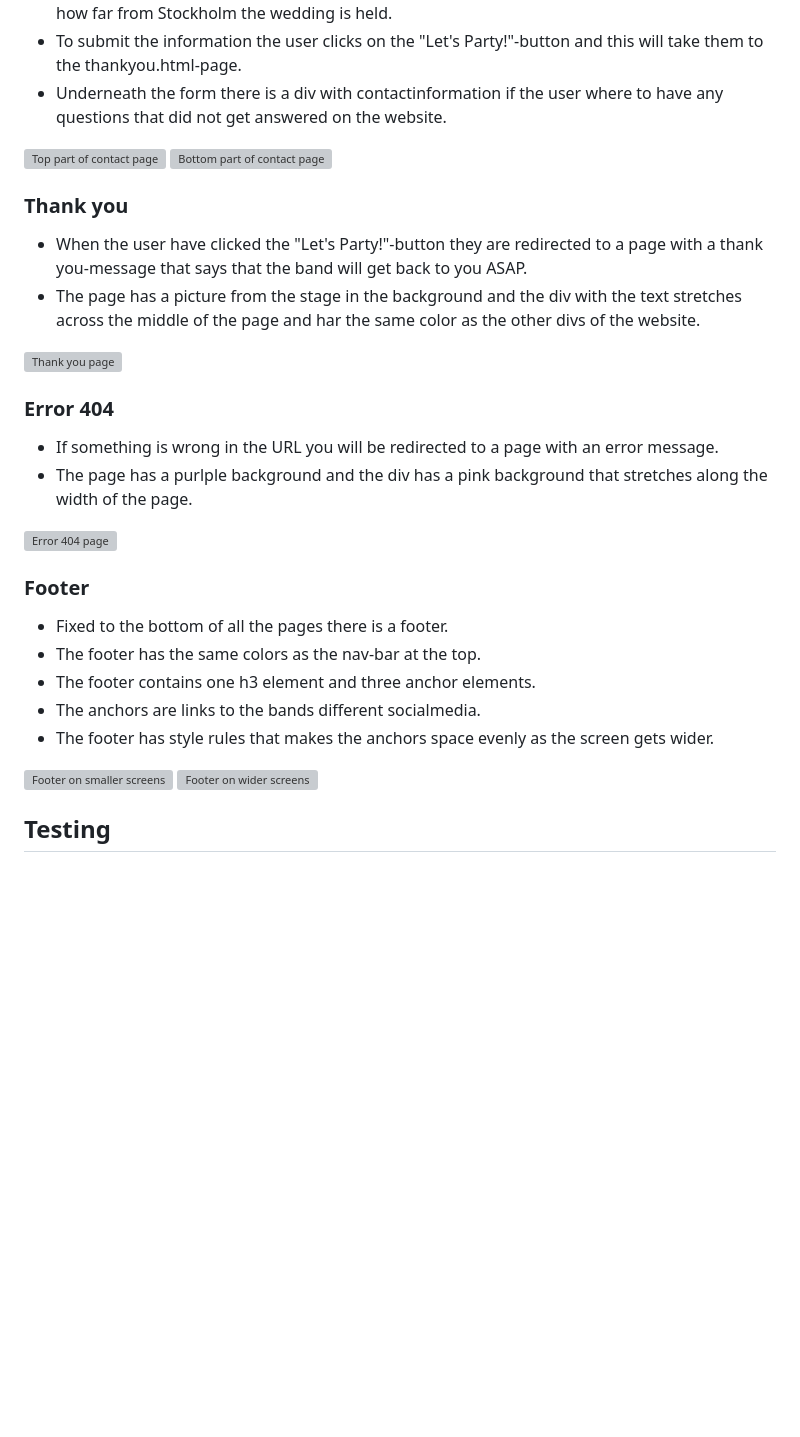
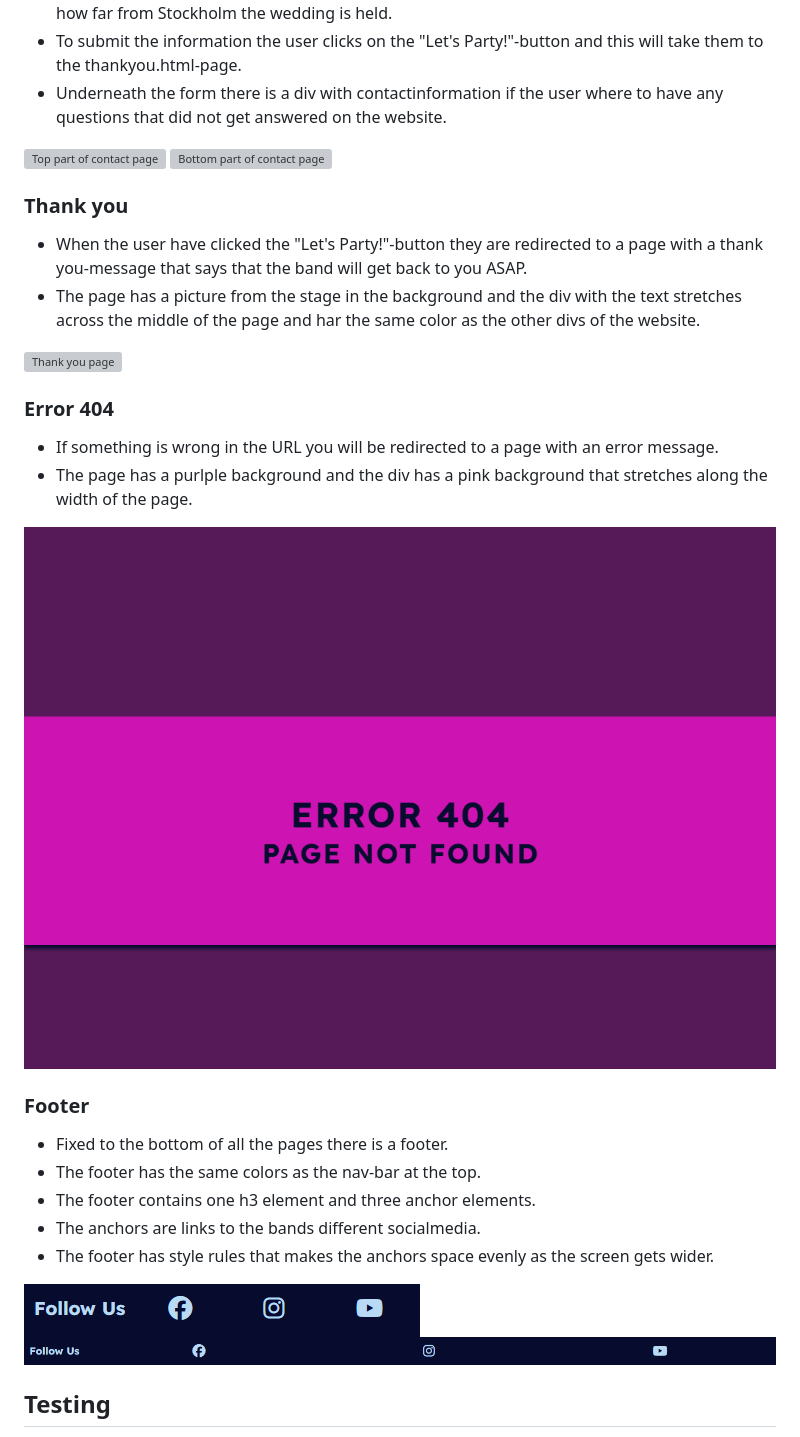
Before and after one commit to EbbaGronvall/HolidayMorgan, a Markdown page: README.md, the part around one of its changes. Rendered like a GitHub page; blank space fills up the shorter version; grey boxes are pictures that could not be loaded.

```diff
--- a/README.md
+++ b/README.md
@@ -69,7 +69,7 @@ https://ebbagronvall.github.io/HolidayMorgan/index.html
 - If something is wrong in the URL you will be redirected to a page with an error message.
 - The page has a purlple background and the div has a pink background that stretches along the width of the page.
 
-![Error 404 page](dokumentation\error404.PNG)
+![Error 404 page](dokumentation/error404.PNG)
 
 ### Footer
 - Fixed to the bottom of all the pages there is a footer.
@@ -78,8 +78,8 @@ https://ebbagronvall.github.io/HolidayMorgan/index.html
 - The anchors are links to the bands different socialmedia.
 - The footer has style rules that makes the anchors space evenly as the screen gets wider.
 
-![Footer on smaller screens](dokumentation\footer-small.PNG)
-![Footer on wider screens](dokumentation\footer-wide.PNG)
+![Footer on smaller screens](dokumentation/footer-small.PNG)
+![Footer on wider screens](dokumentation/footer-wide.PNG)
 
 
 ## Testing
```
Also changed, not shown: other parts of README.md (+20 -20 lines).
